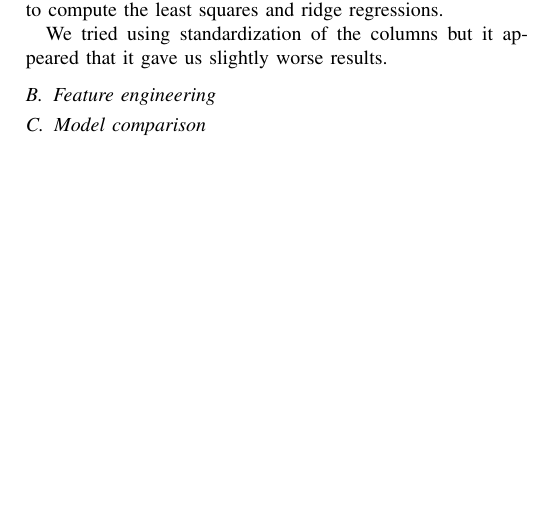
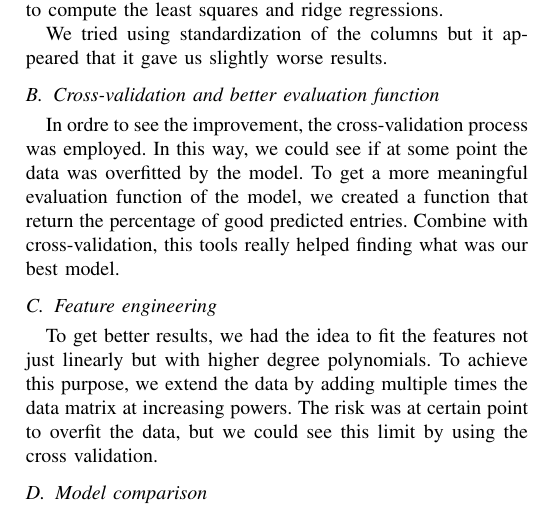
Before and after one commit to epflProjects/MachineLearning, a LaTeX paper (Report/report.tex): part of page 2 of 2, cut so that both start at the same text, the shorter picture padded with empty space. Compiled offline with pdfLaTeX.

Commit message:
Cross Validation and Feature engineering

```diff
--- a/Report/report.tex
+++ b/Report/report.tex
@@ -77,7 +76,12 @@ We tried to clean up the data by removing the meaningless variables (whose value
 
 We tried using standardization of the columns but it appeared that it gave us slightly worse results.
 
+\subsection{Cross-validation and better evaluation function}
+In ordre to see the improvement, the cross-validation process was employed. In this way, we could see if at some point the data was overfitted by the model. To get a more meaningful evaluation function of the model, we created a function that return the percentage of good predicted entries. Combine with cross-validation, this tools really helped finding what was our best model.
+
 \subsection{Feature engineering}
+To get better results, we had the idea to fit the features not just linearly but with higher degree polynomials. To achieve this purpose, we extend the data by adding multiple times the data matrix at increasing powers. The risk was at certain point to overfit the data, but we could see this limit by using the cross validation.
+
 \subsection{Model comparison}
 cross validation avec une fonction moins merdique que la loss
 
```
Also changed, not shown: Report/report.tex (1 more changed lines).
